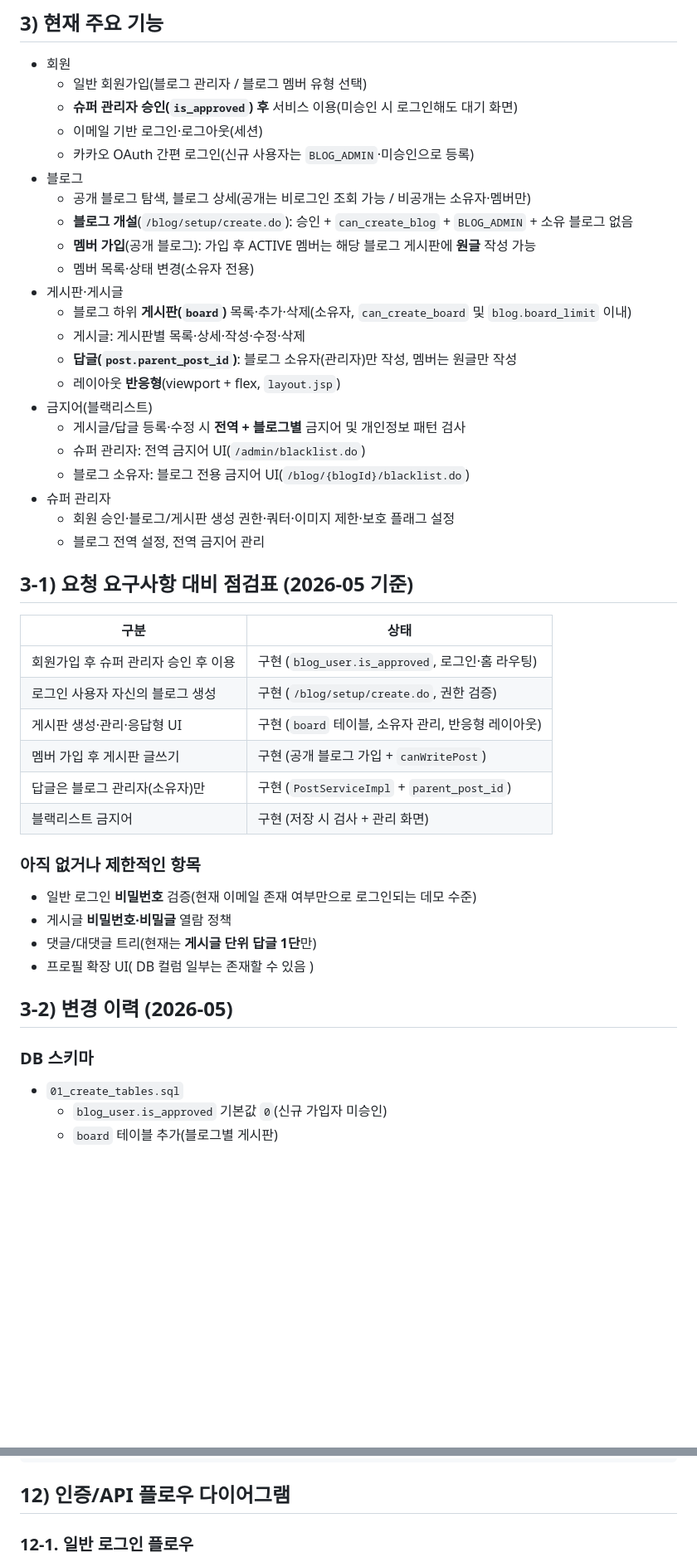
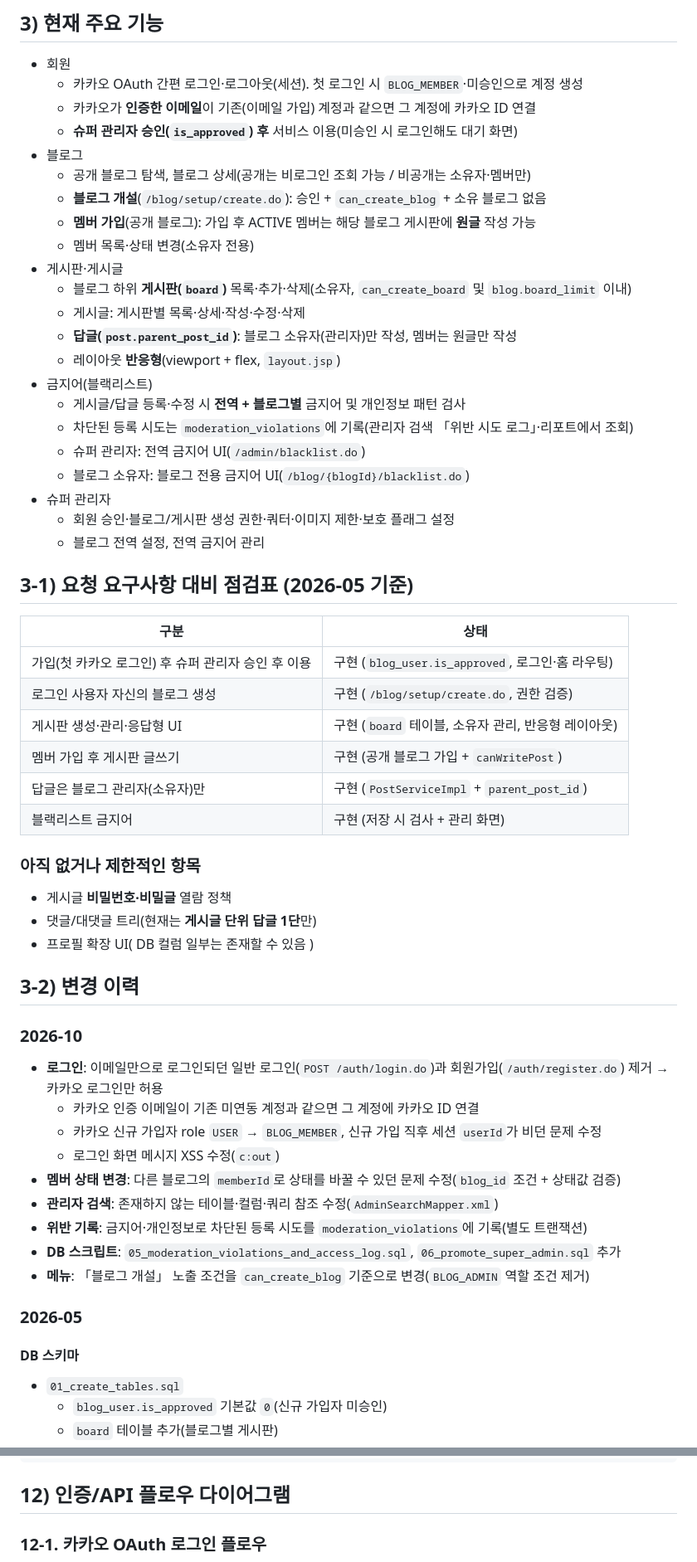
Before and after one commit to Chan-pj/WebBlog, a Markdown page: webblog/README.md, 2 parts joined by grey strips. Shown at 83% size. Rendered like a GitHub page; blank space fills up the shorter version.

```diff
--- a/webblog/README.md
+++ b/webblog/README.md
@@ -94,13 +94,12 @@ flowchart BT
 ## 3) 현재 주요 기능
 
 - 회원
-  - 일반 회원가입(블로그 관리자 / 블로그 멤버 유형 선택)
+  - 카카오 OAuth 간편 로그인·로그아웃(세션). 첫 로그인 시 `BLOG_MEMBER`·미승인으로 계정 생성
+  - 카카오가 **인증한 이메일**이 기존(이메일 가입) 계정과 같으면 그 계정에 카카오 ID 연결
   - **슈퍼 관리자 승인(`is_approved`) 후** 서비스 이용(미승인 시 로그인해도 대기 화면)
-  - 이메일 기반 로그인·로그아웃(세션)
-  - 카카오 OAuth 간편 로그인(신규 사용자는 `BLOG_ADMIN`·미승인으로 등록)
 - 블로그
   - 공개 블로그 탐색, 블로그 상세(공개는 비로그인 조회 가능 / 비공개는 소유자·멤버만)
-  - **블로그 개설**(`/blog/setup/create.do`): 승인 + `can_create_blog` + `BLOG_ADMIN` + 소유 블로그 없음
+  - **블로그 개설**(`/blog/setup/create.do`): 승인 + `can_create_blog` + 소유 블로그 없음
   - **멤버 가입**(공개 블로그): 가입 후 ACTIVE 멤버는 해당 블로그 게시판에 **원글** 작성 가능
   - 멤버 목록·상태 변경(소유자 전용)
 - 게시판·게시글
@@ -110,6 +109,7 @@ flowchart BT
   - 레이아웃 **반응형**(viewport + flex, `layout.jsp`)
 - 금지어(블랙리스트)
   - 게시글/답글 등록·수정 시 **전역 + 블로그별** 금지어 및 개인정보 패턴 검사
+  - 차단된 등록 시도는 `moderation_violations`에 기록(관리자 검색 「위반 시도 로그」·리포트에서 조회)
   - 슈퍼 관리자: 전역 금지어 UI(`/admin/blacklist.do`)
   - 블로그 소유자: 블로그 전용 금지어 UI(`/blog/{blogId}/blacklist.do`)
 - 슈퍼 관리자
@@ -120,7 +120,7 @@ flowchart BT
 
 | 구분 | 상태 |
 |------|------|
-| 회원가입 후 슈퍼 관리자 승인 후 이용 | 구현 (`blog_user.is_approved`, 로그인·홈 라우팅) |
+| 가입(첫 카카오 로그인) 후 슈퍼 관리자 승인 후 이용 | 구현 (`blog_user.is_approved`, 로그인·홈 라우팅) |
 | 로그인 사용자 자신의 블로그 생성 | 구현 (`/blog/setup/create.do`, 권한 검증) |
 | 게시판 생성·관리·응답형 UI | 구현 (`board` 테이블, 소유자 관리, 반응형 레이아웃) |
 | 멤버 가입 후 게시판 글쓰기 | 구현 (공개 블로그 가입 + `canWritePost`) |
@@ -129,14 +129,27 @@ flowchart BT
 
 ### 아직 없거나 제한적인 항목
 
-- 일반 로그인 **비밀번호** 검증(현재 이메일 존재 여부만으로 로그인되는 데모 수준)
 - 게시글 **비밀번호·비밀글** 열람 정책
 - 댓글/대댓글 트리(현재는 **게시글 단위 답글 1단**만)
 - 프로필 확장 UI( DB 컬럼 일부는 존재할 수 있음 )
 
-## 3-2) 변경 이력 (2026-05)
+## 3-2) 변경 이력
 
-### DB 스키마
+### 2026-10
+
+- **로그인**: 이메일만으로 로그인되던 일반 로그인(`POST /auth/login.do`)과 회원가입(`/auth/register.do`) 제거 → 카카오 로그인만 허용
+  - 카카오 인증 이메일이 기존 미연동 계정과 같으면 그 계정에 카카오 ID 연결
+  - 카카오 신규 가입자 role `USER` → `BLOG_MEMBER`, 신규 가입 직후 세션 `userId`가 비던 문제 수정
+  - 로그인 화면 메시지 XSS 수정(`c:out`)
+- **멤버 상태 변경**: 다른 블로그의 `memberId`로 상태를 바꿀 수 있던 문제 수정(`blog_id` 조건 + 상태값 검증)
+- **관리자 검색**: 존재하지 않는 테이블·컬럼·쿼리 참조 수정(`AdminSearchMapper.xml`)
+- **위반 기록**: 금지어·개인정보로 차단된 등록 시도를 `moderation_violations`에 기록(별도 트랜잭션)
+- **DB 스크립트**: `05_moderation_violations_and_access_log.sql`, `06_promote_super_admin.sql` 추가
+- **메뉴**: 「블로그 개설」 노출 조건을 `can_create_blog` 기준으로 변경(`BLOG_ADMIN` 역할 조건 제거)
+
+### 2026-05
+
+#### DB 스키마
 
 - `01_create_tables.sql`
   - `blog_user.is_approved` 기본값 `0`(신규 가입자 미승인)
@@ -851,5 +877,5 @@ mvn package
 
 ## 12) 인증/API 플로우 다이어그램
 
-### 12-1. 일반 로그인 플로우
+### 12-1. 카카오 OAuth 로그인 플로우
 
```
Also changed, not shown: other parts of webblog/README.md (+41 -46 lines).
